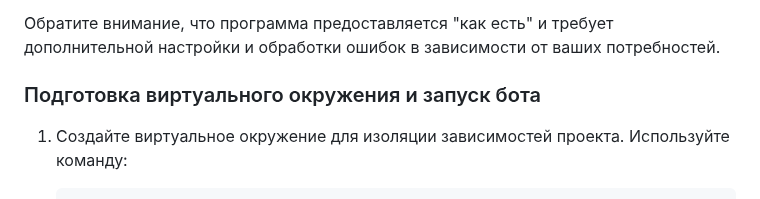
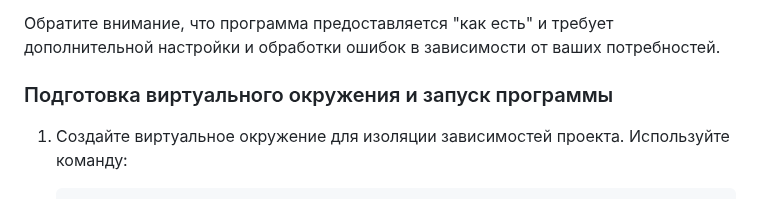
Before and after one commit to fetgrigory/MFD-Stock-Data-Service, a Markdown page: README.md, the part around the change. GitHub-like rendering.

```diff
--- a/README.md
+++ b/README.md
@@ -19,7 +19,7 @@ Web Scraper для парсинга финансовых данных - это
 8. Проверьте созданные файлы CSV для полученных данных.
 
 Обратите внимание, что программа предоставляется "как есть" и требует дополнительной настройки и обработки ошибок в зависимости от ваших потребностей.
-### Подготовка виртуального окружения и запуск бота
+### Подготовка виртуального окружения и запуск программы
 
 1. Создайте виртуальное окружение для изоляции зависимостей проекта.
    Используйте команду:
```
